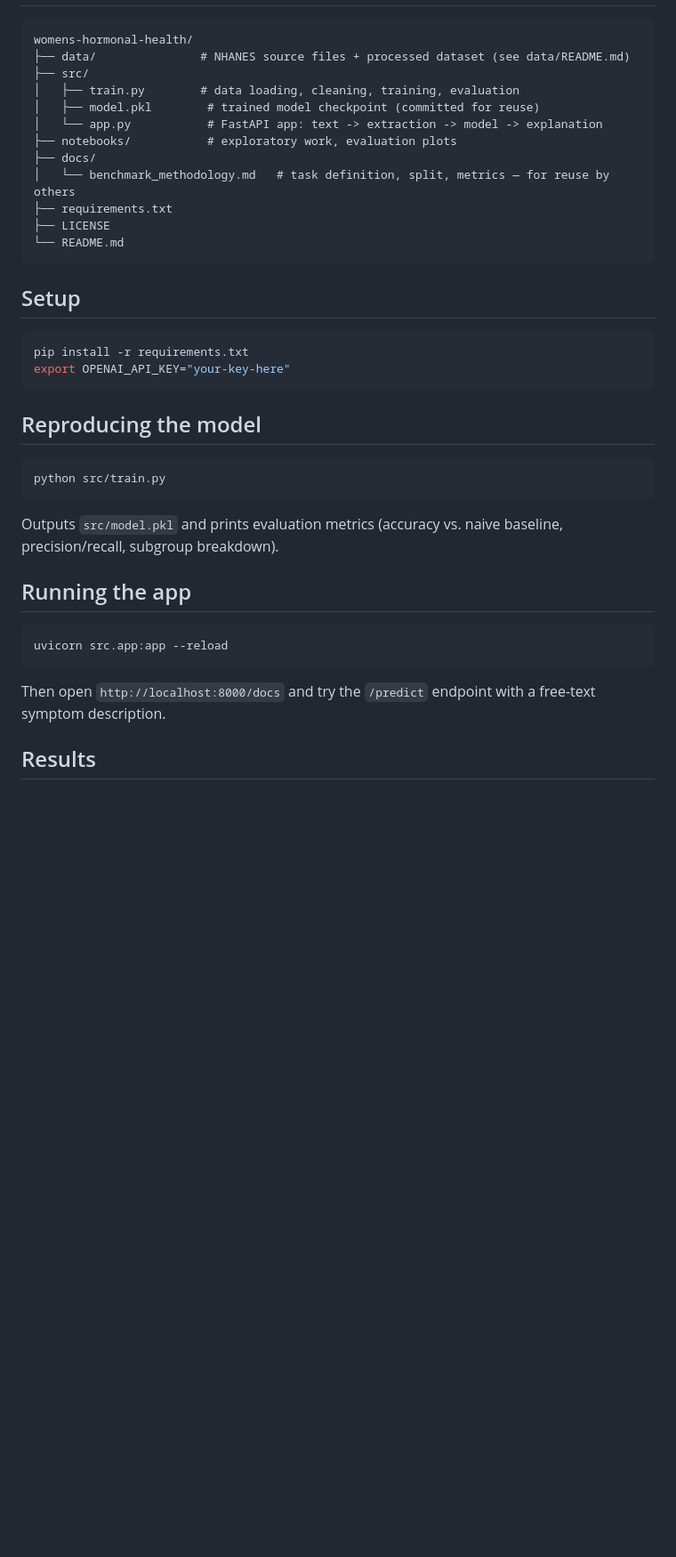
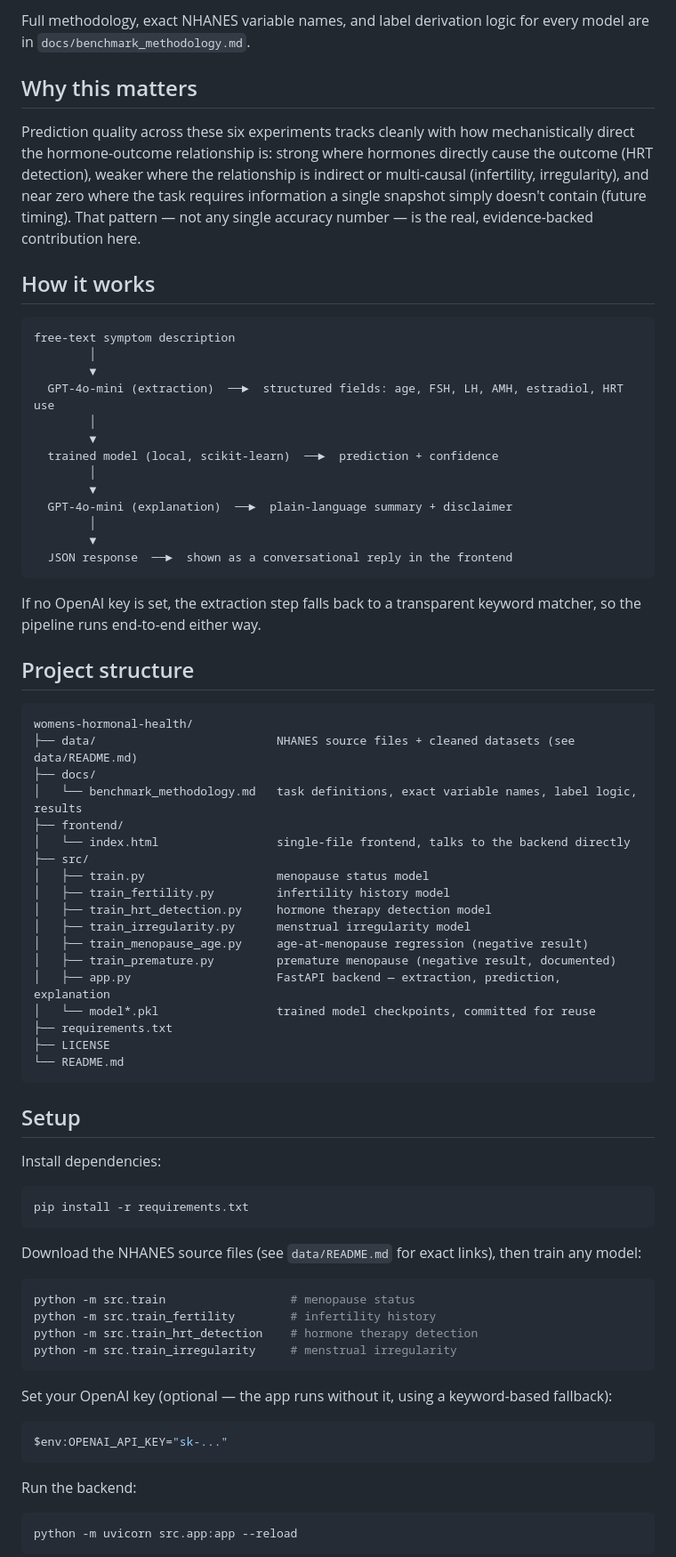
Before and after one commit to LubnaChaos/womens-hormonal-health, a Markdown page: README.md, the part around one of its changes. Shown at 89% size. Rendered like a GitHub page; blank space fills up the shorter version.

Commit message:
README
Updated project title and description to reflect new focus on HormoneLab. Expanded sections on problem, solution, and project structure.

````diff
--- a/README.md
+++ b/README.md
@@ -27,14 +43,47 @@ being collected in routine health data.
+Full methodology, exact NHANES variable names, and label derivation logic for every model are in `docs/benchmark_methodology.md`.
+
+## Why this matters
+
+Prediction quality across these six experiments tracks cleanly with how mechanistically direct the hormone-outcome relationship is: strong where hormones directly cause the outcome (HRT detection), weaker where the relationship is indirect or multi-causal (infertility, irregularity), and near zero where the task requires information a single snapshot simply doesn't contain (future timing). That pattern — not any single accuracy number — is the real, evidence-backed contribution here.
+
+## How it works
+
+```
+free-text symptom description
+        │
+        ▼
+  GPT-4o-mini (extraction)  ──►  structured fields: age, FSH, LH, AMH, estradiol, HRT use
+        │
+        ▼
+  trained model (local, scikit-learn)  ──►  prediction + confidence
+        │
+        ▼
+  GPT-4o-mini (explanation)  ──►  plain-language summary + disclaimer
+        │
+        ▼
+  JSON response  ──►  shown as a conversational reply in the frontend
+```
+
+If no OpenAI key is set, the extraction step falls back to a transparent keyword matcher, so the pipeline runs end-to-end either way.
+
+## Project structure
 
 ```
 womens-hormonal-health/
-├── data/               # NHANES source files + processed dataset (see data/README.md)
+├── data/                          NHANES source files + cleaned datasets (see data/README.md)
+├── docs/
+│   └── benchmark_methodology.md   task definitions, exact variable names, label logic, results
+├── frontend/
+│   └── index.html                 single-file frontend, talks to the backend directly
 ├── src/
-│   ├── train.py        # data loading, cleaning, training, evaluation
-│   ├── model.pkl        # trained model checkpoint (committed for reuse)
-│   └── app.py           # FastAPI app: text -> extraction -> model -> explanation
-├── notebooks/           # exploratory work, evaluation plots
-├── docs/
-│   └── benchmark_methodology.md   # task definition, split, metrics — for reuse by others
+│   ├── train.py                   menopause status model
+│   ├── train_fertility.py         infertility history model
+│   ├── train_hrt_detection.py     hormone therapy detection model
+│   ├── train_irregularity.py      menstrual irregularity model
+│   ├── train_menopause_age.py     age-at-menopause regression (negative result)
+│   ├── train_premature.py         premature menopause (negative result, documented)
+│   ├── app.py                     FastAPI backend — extraction, prediction, explanation
+│   └── model*.pkl                 trained model checkpoints, committed for reuse
 ├── requirements.txt
 ├── LICENSE
 └── README.md
@@ -42,28 +91,30 @@ womens-hormonal-health/
 
 ## Setup
 
-```bash
+Install dependencies:
+
+```powershell
 pip install -r requirements.txt
-export OPENAI_API_KEY="your-key-here"
 ```
 
-## Reproducing the model
+Download the NHANES source files (see `data/README.md` for exact links), then train any model:
 
-```bash
-python src/train.py
+```powershell
+python -m src.train                  # menopause status
+python -m src.train_fertility        # infertility history
+python -m src.train_hrt_detection    # hormone therapy detection
+python -m src.train_irregularity     # menstrual irregularity
 ```
 
-Outputs `src/model.pkl` and prints evaluation metrics (accuracy vs. naive
-baseline, precision/recall, subgroup breakdown).
+Set your OpenAI key (optional — the app runs without it, using a keyword-based fallback):
 
-## Running the app
-
-```bash
-uvicorn src.app:app --reload
+```powershell
+$env:OPENAI_API_KEY="sk-..."
 ```
 
-Then open `http://localhost:8000/docs` and try the `/predict` endpoint with
-a free-text symptom description.
+Run the backend:
 
-## Results
+```powershell
+python -m uvicorn src.app:app --reload
+```
 
````
Also changed, not shown: other parts of README.md (+49 -35 lines).
